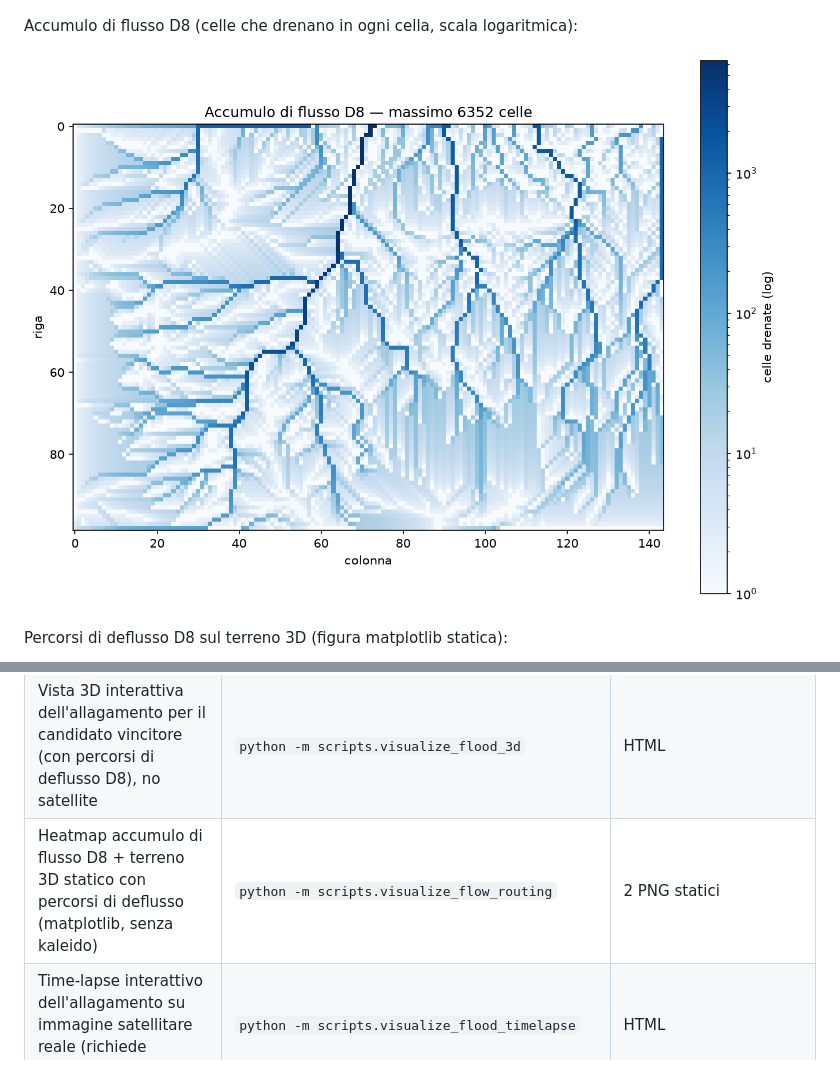
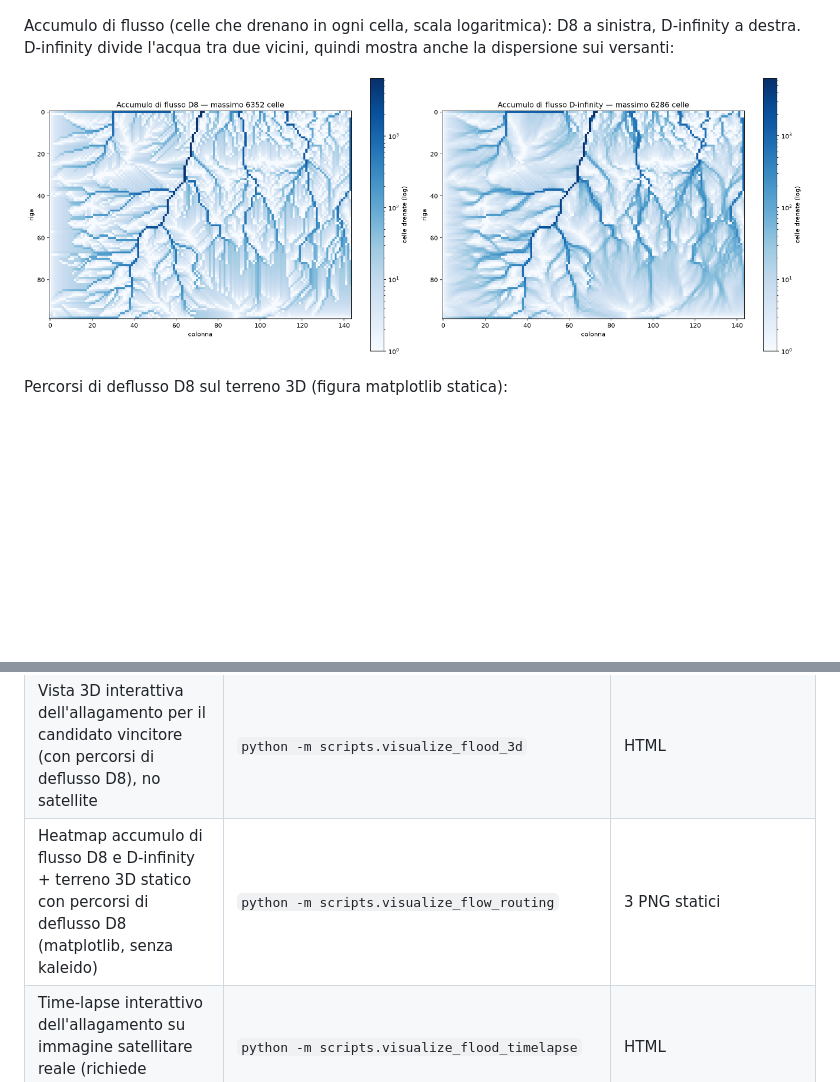
Before and after one commit to VicDc/watershed-ai, a Markdown page: README.it.md, 2 parts joined by grey strips. Drawn GitHub-style; pictures changed too: docs/assets/13_flow_accumulation_dinf.png (added); blank space fills up the shorter version.

```diff
--- a/README.it.md
+++ b/README.it.md
@@ -68,9 +68,12 @@ Vista 3D interattiva del terreno satellitare (HTML interattivo, cattura statica)
 
 ![Vista 3D interattiva del terreno satellitare](docs/assets/10_terrain_satellite_3d.png)
 
-Accumulo di flusso D8 (celle che drenano in ogni cella, scala logaritmica):
+Accumulo di flusso (celle che drenano in ogni cella, scala logaritmica): D8 a sinistra, D-infinity a destra. D-infinity divide l'acqua tra due vicini, quindi mostra anche la dispersione sui versanti:
 
-![Heatmap accumulo di flusso D8](docs/assets/11_flow_accumulation.png)
+<p>
+  <img src="docs/assets/11_flow_accumulation.png" alt="Heatmap accumulo di flusso D8" width="49%">
+  <img src="docs/assets/13_flow_accumulation_dinf.png" alt="Heatmap accumulo di flusso D-infinity" width="49%">
+</p>
 
 Percorsi di deflusso D8 sul terreno 3D (figura matplotlib statica):
 
@@ -129,7 +132,7 @@ Vivono tutti in `scripts/` e lavorano direttamente su `app/hydrology/` + `app/in
 | Mappa statica DEM + punti candidati | `python -m scripts.visualize_dem` | PNG statico |
 | Overlay interattivo DEM/satellite, slider trasparenza (richiede internet) | `python -m scripts.visualize_dem_satellite` | HTML |
 | Vista 3D interattiva dell'allagamento per il candidato vincitore (con percorsi di deflusso D8), no satellite | `python -m scripts.visualize_flood_3d` | HTML |
-| Heatmap accumulo di flusso D8 + terreno 3D statico con percorsi di deflusso (matplotlib, senza kaleido) | `python -m scripts.visualize_flow_routing` | 2 PNG statici |
+| Heatmap accumulo di flusso D8 e D-infinity + terreno 3D statico con percorsi di deflusso D8 (matplotlib, senza kaleido) | `python -m scripts.visualize_flow_routing` | 3 PNG statici |
 | Time-lapse interattivo dell'allagamento su immagine satellitare reale (richiede internet) | `python -m scripts.visualize_flood_timelapse` | HTML |
 | Terreno 3D + satellite interattivo, senza animazione acqua (richiede internet + PyVista) | `python -m scripts.visualize_terrain_satellite_3d` | HTML |
 | App 3D interattiva completa, server live (richiede internet + PyVista/trame) | `python -m scripts.app_terrain_satellite_3d_interactive` | server su `http://localhost:8080` |
```
Also changed, not shown: README.md (+6 -3 lines), watershed-AI_README.md (+6 -3 lines), 2 other files.
